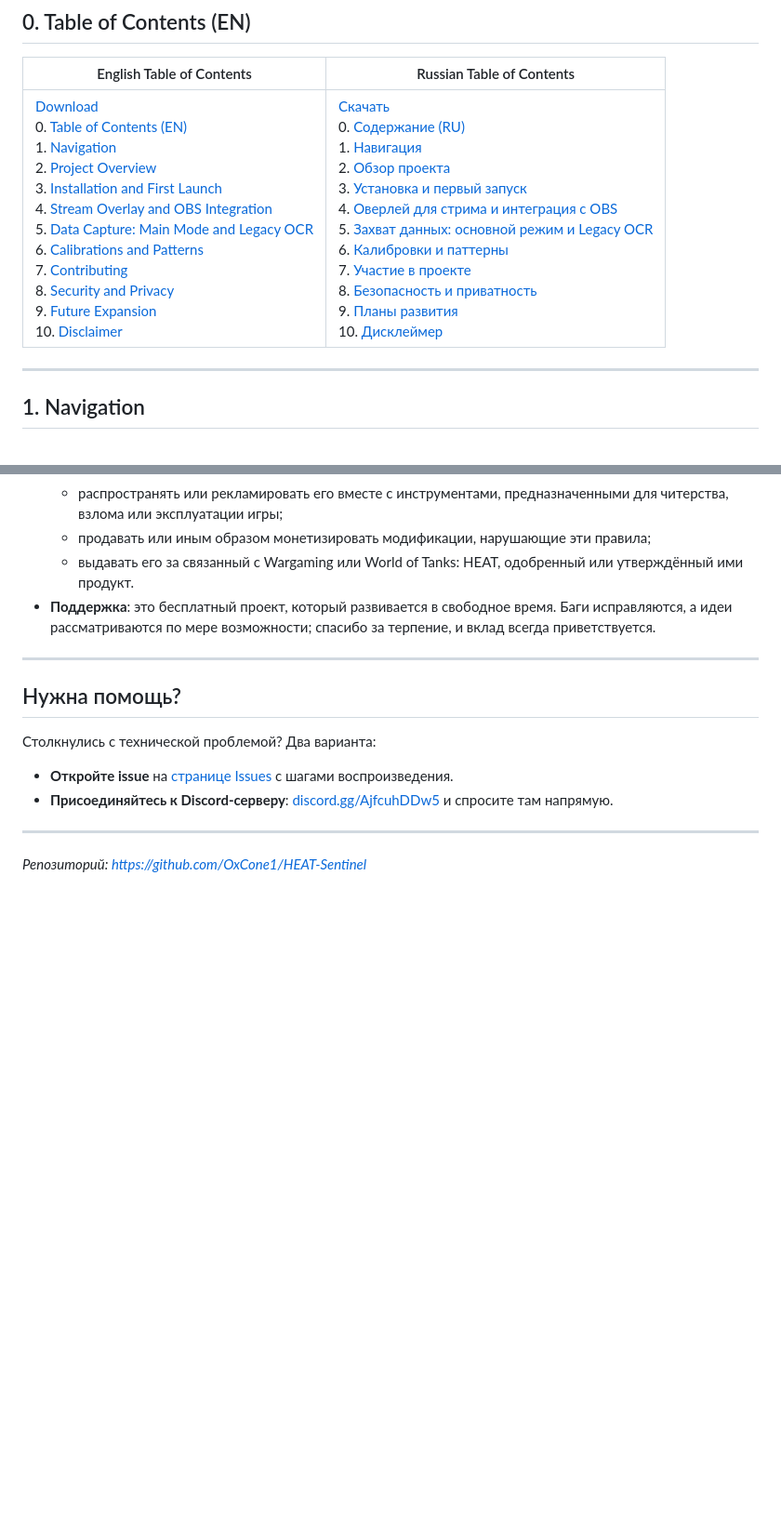
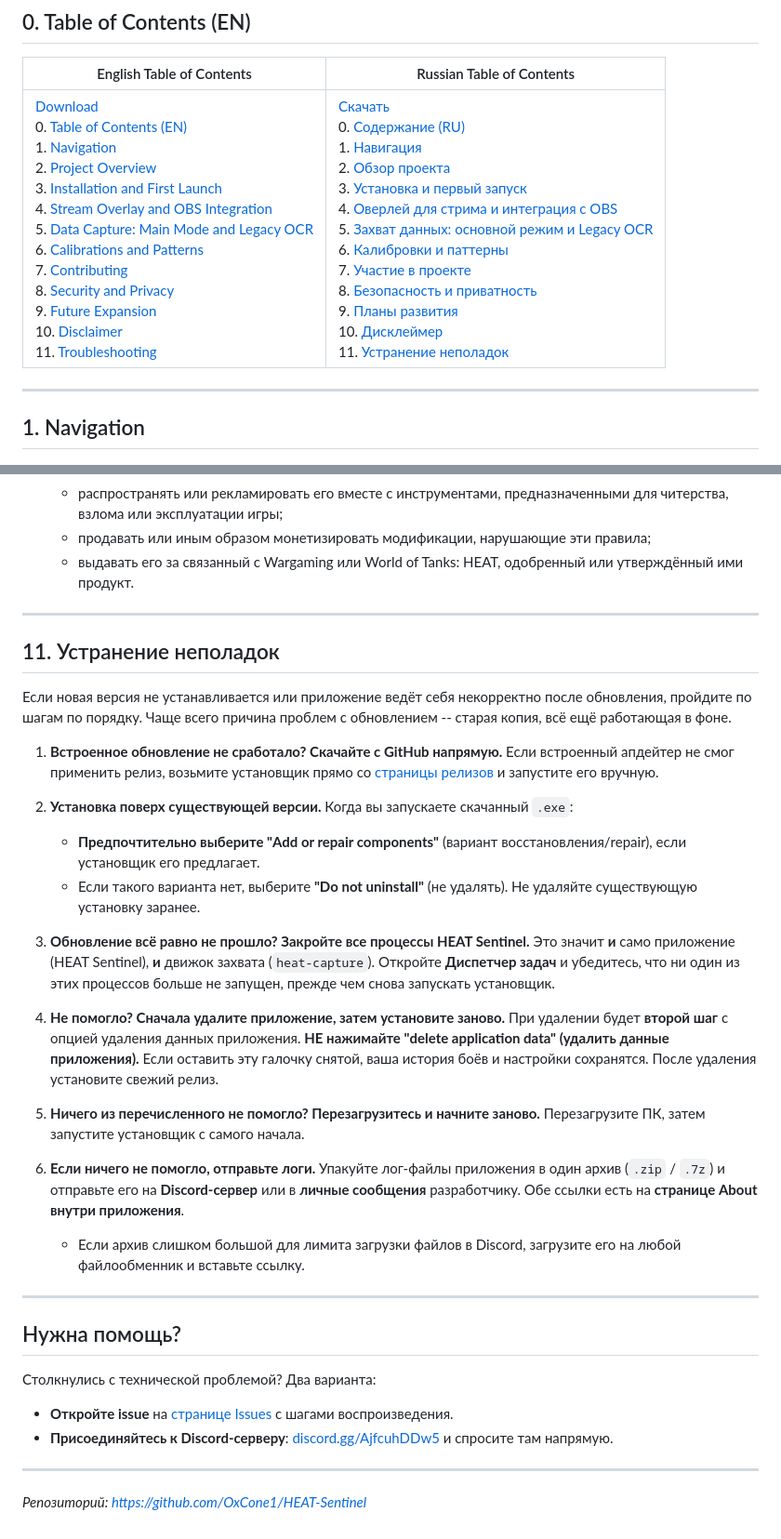
Before and after one commit to OxCone1/HEAT-Sentinel, a Markdown page: README.md, 2 parts joined by grey strips. Shown at 93% size. Drawn GitHub-style; blank space fills up the shorter version.

Commit message:
docs: add troubleshooting section to README.md for installation issues

```diff
--- a/README.md
+++ b/README.md
@@ -27,7 +27,7 @@ Every release is built by GitHub Actions and scanned on VirusTotal. See [Securit
 
 | English Table of Contents | Russian Table of Contents |
 |---------------------------|---------------------------|
-| [Download](#download)<br>0. [Table of Contents (EN)](#0-table-of-contents-en)<br>1. [Navigation](#1-navigation)<br>2. [Project Overview](#2-project-overview)<br>3. [Installation and First Launch](#3-installation-and-first-launch)<br>4. [Stream Overlay and OBS Integration](#4-stream-overlay-and-obs-integration)<br>5. [Data Capture: Main Mode and Legacy OCR](#5-data-capture-main-mode-and-legacy-ocr)<br>6. [Calibrations and Patterns](#6-calibrations-and-patterns)<br>7. [Contributing](#7-contributing)<br>8. [Security and Privacy](#8-security-and-privacy)<br>9. [Future Expansion](#9-future-expansion)<br>10. [Disclaimer](#10-disclaimer) | [Cкачать](#скачать)<br>0. [Содержание (RU)](#0-содержание-ru)<br>1. [Навигация](#1-навигация)<br>2. [Обзор проекта](#2-обзор-проекта)<br>3. [Установка и первый запуск](#3-установка-и-первый-запуск)<br>4. [Оверлей для стрима и интеграция с OBS](#4-оверлей-для-стрима-и-интеграция-с-obs)<br>5. [Захват данных: основной режим и Legacy OCR](#5-захват-данных-основной-режим-и-legacy-ocr)<br>6. [Калибровки и паттерны](#6-калибровки-и-паттерны)<br>7. [Участие в проекте](#7-участие-в-проекте)<br>8. [Безопасность и приватность](#8-безопасность-и-приватность)<br>9. [Планы развития](#9-планы-развития)<br>10. [Дисклеймер](#10-дисклеймер) |
+| [Download](#download)<br>0. [Table of Contents (EN)](#0-table-of-contents-en)<br>1. [Navigation](#1-navigation)<br>2. [Project Overview](#2-project-overview)<br>3. [Installation and First Launch](#3-installation-and-first-launch)<br>4. [Stream Overlay and OBS Integration](#4-stream-overlay-and-obs-integration)<br>5. [Data Capture: Main Mode and Legacy OCR](#5-data-capture-main-mode-and-legacy-ocr)<br>6. [Calibrations and Patterns](#6-calibrations-and-patterns)<br>7. [Contributing](#7-contributing)<br>8. [Security and Privacy](#8-security-and-privacy)<br>9. [Future Expansion](#9-future-expansion)<br>10. [Disclaimer](#10-disclaimer)<br>11. [Troubleshooting](#11-troubleshooting) | [Cкачать](#скачать)<br>0. [Содержание (RU)](#0-содержание-ru)<br>1. [Навигация](#1-навигация)<br>2. [Обзор проекта](#2-обзор-проекта)<br>3. [Установка и первый запуск](#3-установка-и-первый-запуск)<br>4. [Оверлей для стрима и интеграция с OBS](#4-оверлей-для-стрима-и-интеграция-с-obs)<br>5. [Захват данных: основной режим и Legacy OCR](#5-захват-данных-основной-режим-и-legacy-ocr)<br>6. [Калибровки и паттерны](#6-калибровки-и-паттерны)<br>7. [Участие в проекте](#7-участие-в-проекте)<br>8. [Безопасность и приватность](#8-безопасность-и-приватность)<br>9. [Планы развития](#9-планы-развития)<br>10. [Дисклеймер](#10-дисклеймер)<br>11. [Устранение неполадок](#11-устранение-неполадок) |
 
 ---
 
@@ -620,7 +643,26 @@ SmartScreen предупреждает об установщике, потому
   - распространять или рекламировать его вместе с инструментами, предназначенными для читерства, взлома или эксплуатации игры;
   - продавать или иным образом монетизировать модификации, нарушающие эти правила;
   - выдавать его за связанный с Wargaming или World of Tanks: HEAT, одобренный или утверждённый ими продукт.
-- **Поддержка**: это бесплатный проект, который развивается в свободное время. Баги исправляются, а идеи рассматриваются по мере возможности; спасибо за терпение, и вклад всегда приветствуется.
+---
+
+## 11. Устранение неполадок
+
+Если новая версия не устанавливается или приложение ведёт себя некорректно после обновления, пройдите по шагам по порядку. Чаще всего причина проблем с обновлением -- старая копия, всё ещё работающая в фоне.
+
+1. **Встроенное обновление не сработало? Скачайте с GitHub напрямую.** Если встроенный апдейтер не смог применить релиз, возьмите установщик прямо со [страницы релизов](https://github.com/OxCone1/HEAT-Sentinel/releases) и запустите его вручную.
+
+2. **Установка поверх существующей версии.** Когда вы запускаете скачанный `.exe`:
+   - **Предпочтительно выберите "Add or repair components"** (вариант восстановления/repair), если установщик его предлагает.
+   - Если такого варианта нет, выберите **"Do not uninstall"** (не удалять). Не удаляйте существующую установку заранее.
+
+3. **Обновление всё равно не прошло? Закройте все процессы HEAT Sentinel.** Это значит **и** само приложение (HEAT Sentinel), **и** движок захвата (`heat-capture`). Откройте **Диспетчер задач** и убедитесь, что ни один из этих процессов больше не запущен, прежде чем снова запускать установщик.
+
+4. **Не помогло? Сначала удалите приложение, затем установите заново.** При удалении будет **второй шаг** с опцией удаления данных приложения. **НЕ нажимайте "delete application data" (удалить данные приложения).** Если оставить эту галочку снятой, ваша история боёв и настройки сохранятся. После удаления установите свежий релиз.
+
+5. **Ничего из перечисленного не помогло? Перезагрузитесь и начните заново.** Перезагрузите ПК, затем запустите установщик с самого начала.
+
+6. **Если ничего не помогло, отправьте логи.** Упакуйте лог-файлы приложения в один архив (`.zip` / `.7z`) и отправьте его на **Discord-сервер** или в **личные сообщения** разработчику. Обе ссылки есть на **странице About внутри приложения**.
+   - Если архив слишком большой для лимита загрузки файлов в Discord, загрузите его на любой файлообменник и вставьте ссылку.
 
 ---
 
```
Also changed, not shown: other parts of README.md (+24 -1 lines).
